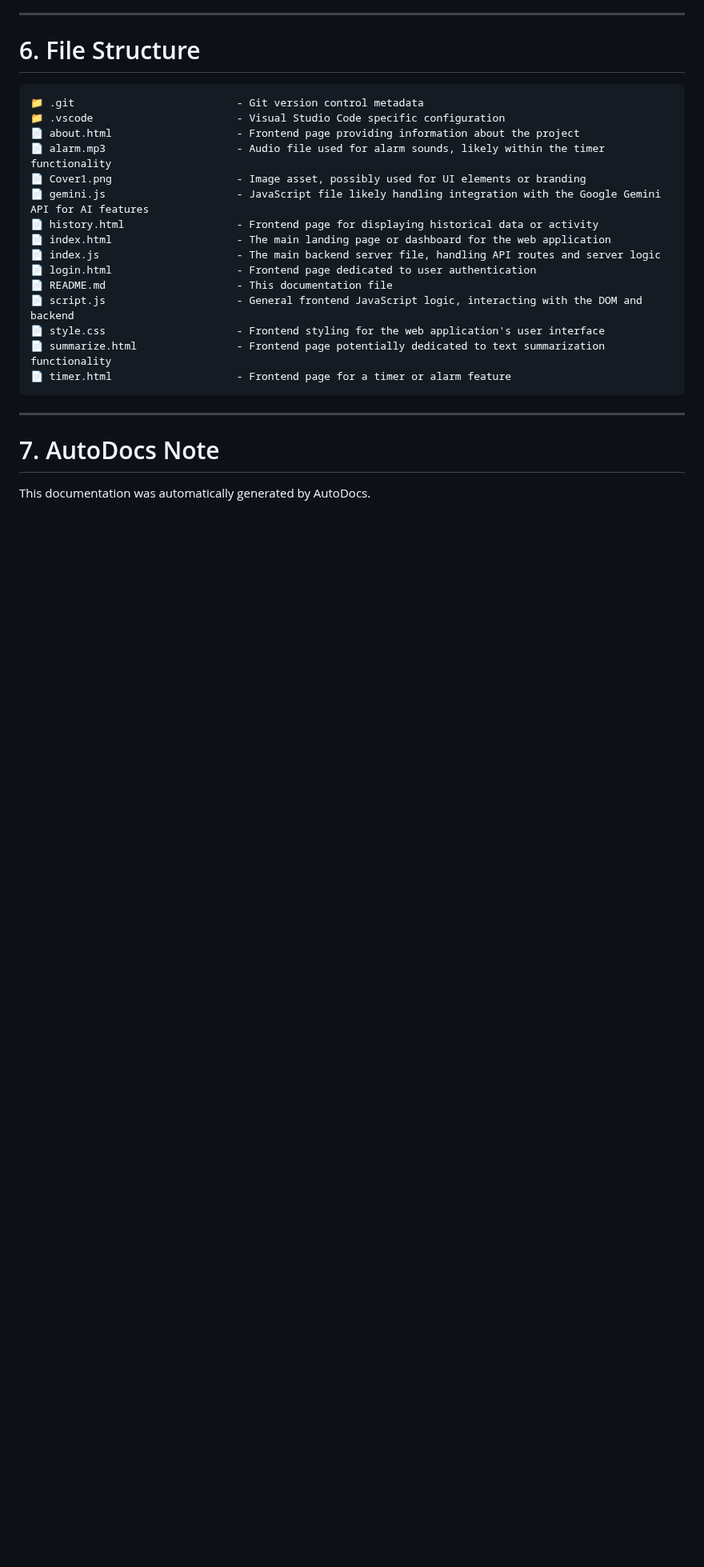
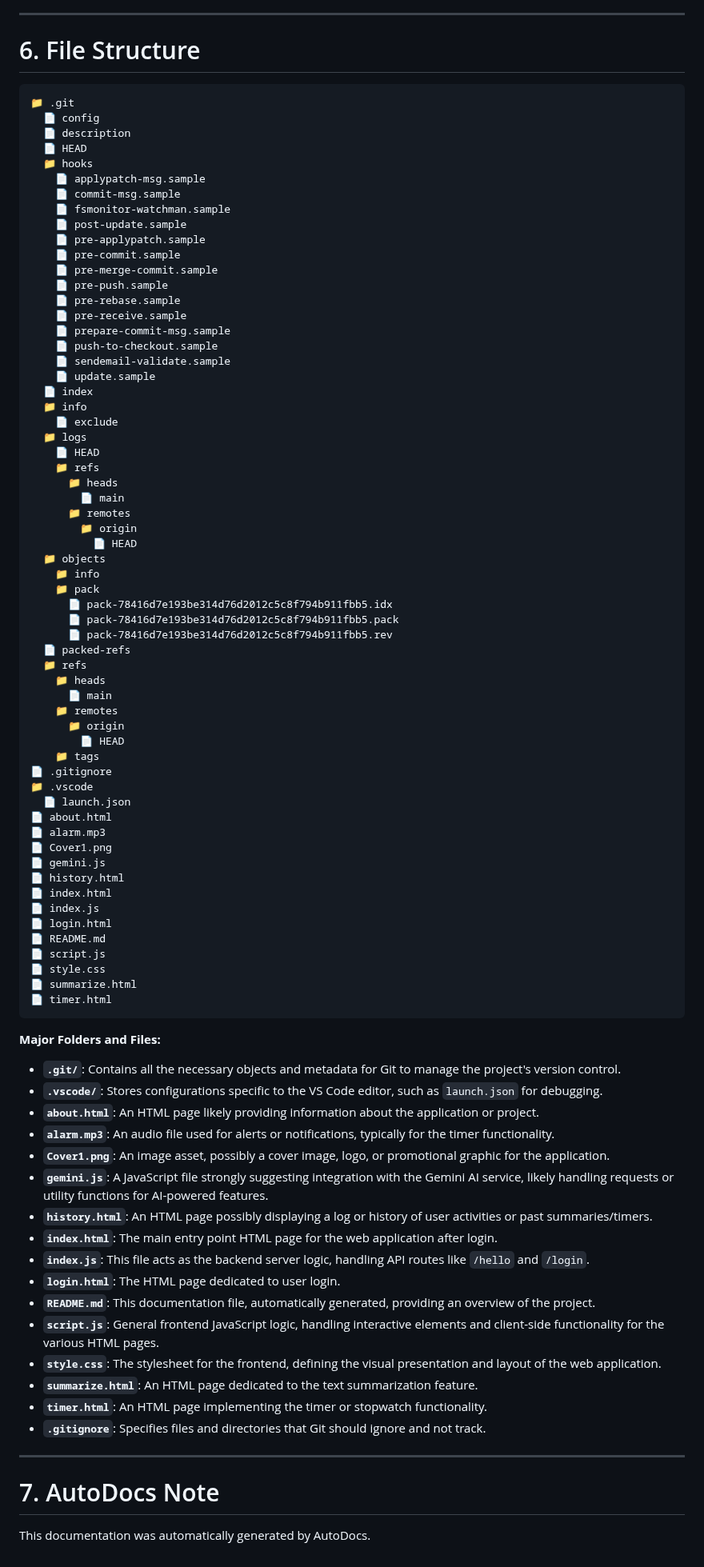
Before and after one commit to yogithasivakumar/FocusZen, a Markdown page: README.md, the part around one of its changes. Shown at 80% size. GitHub-like rendering; blank space fills up the shorter version.

Commit message:
docs: auto-generate README using AutoDocs

````diff
--- a/README.md
+++ b/README.md
@@ -57,22 +62,86 @@ The recent commit history primarily highlights a strong focus on documentation a
 # 6. File Structure
 
 ```
-📁 .git                          - Git version control metadata
-📁 .vscode                       - Visual Studio Code specific configuration
-📄 about.html                    - Frontend page providing information about the project
-📄 alarm.mp3                     - Audio file used for alarm sounds, likely within the timer functionality
-📄 Cover1.png                    - Image asset, possibly used for UI elements or branding
-📄 gemini.js                     - JavaScript file likely handling integration with the Google Gemini API for AI features
-📄 history.html                  - Frontend page for displaying historical data or activity
-📄 index.html                    - The main landing page or dashboard for the web application
-📄 index.js                      - The main backend server file, handling API routes and server logic
-📄 login.html                    - Frontend page dedicated to user authentication
-📄 README.md                     - This documentation file
-📄 script.js                     - General frontend JavaScript logic, interacting with the DOM and backend
-📄 style.css                     - Frontend styling for the web application's user interface
-📄 summarize.html                - Frontend page potentially dedicated to text summarization functionality
-📄 timer.html                    - Frontend page for a timer or alarm feature
+📁 .git
+  📄 config
+  📄 description
+  📄 HEAD
+  📁 hooks
+    📄 applypatch-msg.sample
+    📄 commit-msg.sample
+    📄 fsmonitor-watchman.sample
+    📄 post-update.sample
+    📄 pre-applypatch.sample
+    📄 pre-commit.sample
+    📄 pre-merge-commit.sample
+    📄 pre-push.sample
+    📄 pre-rebase.sample
+    📄 pre-receive.sample
+    📄 prepare-commit-msg.sample
+    📄 push-to-checkout.sample
+    📄 sendemail-validate.sample
+    📄 update.sample
+  📄 index
+  📁 info
+    📄 exclude
+  📁 logs
+    📄 HEAD
+    📁 refs
+      📁 heads
+        📄 main
+      📁 remotes
+        📁 origin
+          📄 HEAD
+  📁 objects
+    📁 info
+    📁 pack
+      📄 pack-78416d7e193be314d76d2012c5c8f794b911fbb5.idx
+      📄 pack-78416d7e193be314d76d2012c5c8f794b911fbb5.pack
+      📄 pack-78416d7e193be314d76d2012c5c8f794b911fbb5.rev
+  📄 packed-refs
+  📁 refs
+    📁 heads
+      📄 main
+    📁 remotes
+      📁 origin
+        📄 HEAD
+    📁 tags
+📄 .gitignore
+📁 .vscode
+  📄 launch.json
+📄 about.html
+📄 alarm.mp3
+📄 Cover1.png
+📄 gemini.js
+📄 history.html
+📄 index.html
+📄 index.js
+📄 login.html
+📄 README.md
+📄 script.js
+📄 style.css
+📄 summarize.html
+📄 timer.html
 ```
+
+**Major Folders and Files:**
+
+*   **`.git/`**: Contains all the necessary objects and metadata for Git to manage the project's version control.
+*   **`.vscode/`**: Stores configurations specific to the VS Code editor, such as `launch.json` for debugging.
+*   **`about.html`**: An HTML page likely providing information about the application or project.
+*   **`alarm.mp3`**: An audio file used for alerts or notifications, typically for the timer functionality.
+*   **`Cover1.png`**: An image asset, possibly a cover image, logo, or promotional graphic for the application.
+*   **`gemini.js`**: A JavaScript file strongly suggesting integration with the Gemini AI service, likely handling requests or utility functions for AI-powered features.
+*   **`history.html`**: An HTML page possibly displaying a log or history of user activities or past summaries/timers.
+*   **`index.html`**: The main entry point HTML page for the web application after login.
+*   **`index.js`**: This file acts as the backend server logic, handling API routes like `/hello` and `/login`.
+*   **`login.html`**: The HTML page dedicated to user login.
+*   **`README.md`**: This documentation file, automatically generated, providing an overview of the project.
+*   **`script.js`**: General frontend JavaScript logic, handling interactive elements and client-side functionality for the various HTML pages.
+*   **`style.css`**: The stylesheet for the frontend, defining the visual presentation and layout of the web application.
+*   **`summarize.html`**: An HTML page dedicated to the text summarization feature.
+*   **`timer.html`**: An HTML page implementing the timer or stopwatch functionality.
+*   **`.gitignore`**: Specifies files and directories that Git should ignore and not track.
 
 ---
 
````
Also changed, not shown: other parts of README.md (+24 -19 lines).
